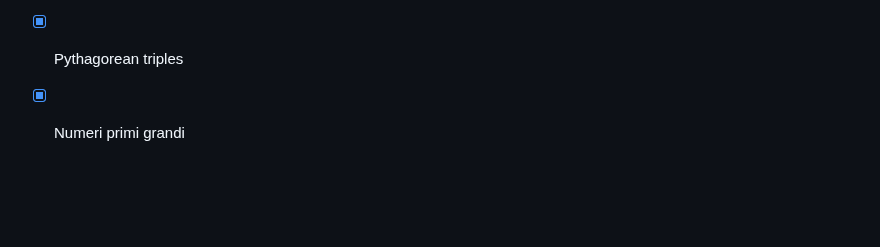
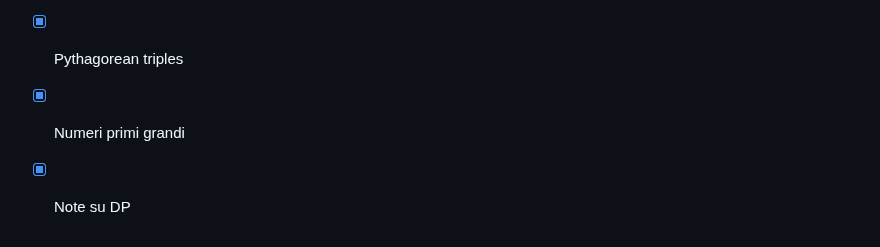
Before and after one commit to unimi-swerc/notebook, a Markdown page: README.md, the part around the change. Drawn GitHub-style; blank space fills up the shorter version.

```diff
--- a/README.md
+++ b/README.md
@@ -146,3 +146,4 @@
 - [x] Minkowski sum
 - [x] Pythagorean triples
 - [x] Numeri primi grandi
+- [x] Note su DP
```
